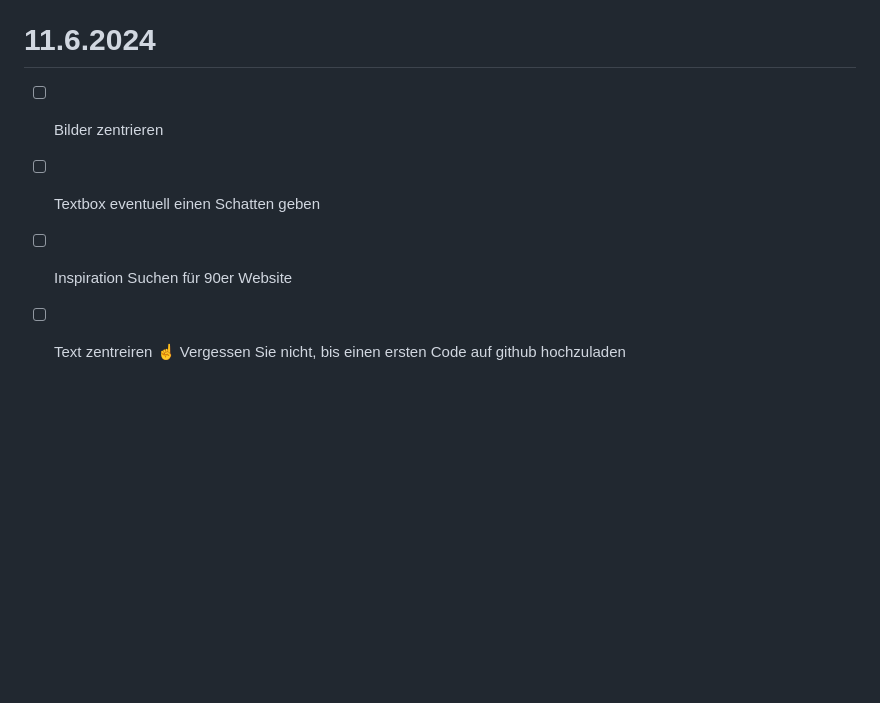
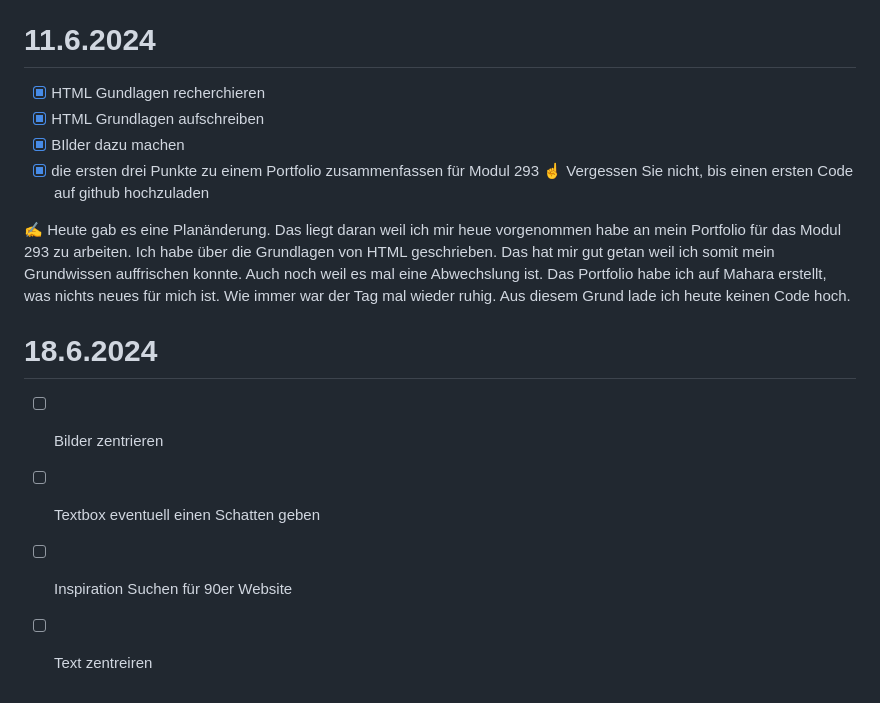
Before and after one commit to MRBadGuy6/Lern-Periode-5, a Markdown page: README.md, the part around the change. Drawn GitHub-style; blank space fills up the shorter version.

```diff
--- a/README.md
+++ b/README.md
@@ -74,8 +74,17 @@ So wie sie es vorgeschlagen haben werde ich versuchen einen Website zu Programmi
 
 # 11.6.2024
 
+- [x] HTML Gundlagen recherchieren
+- [x] HTML Grundlagen aufschreiben
+- [x] BIlder dazu machen
+- [x] die ersten drei Punkte zu einem Portfolio zusammenfassen für Modul 293
+☝️ Vergessen Sie nicht, bis einen ersten Code auf github hochzuladen
+
+✍️ Heute gab es eine Planänderung. Das liegt daran weil ich mir heue vorgenommen habe an mein Portfolio für das Modul 293 zu arbeiten. Ich habe über die Grundlagen von HTML geschrieben. Das hat mir gut getan weil ich somit mein Grundwissen auffrischen konnte. Auch noch weil es mal eine Abwechslung ist. Das Portfolio habe ich auf Mahara erstellt, was nichts neues für mich ist. Wie immer war der Tag mal wieder ruhig. Aus diesem Grund lade ich heute keinen Code hoch.
+
+# 18.6.2024
+
 - [ ] Bilder zentrieren
 - [ ] Textbox eventuell einen Schatten geben
 - [ ] Inspiration Suchen für 90er Website
 - [ ] Text zentreiren
-☝️ Vergessen Sie nicht, bis einen ersten Code auf github hochzuladen
```
